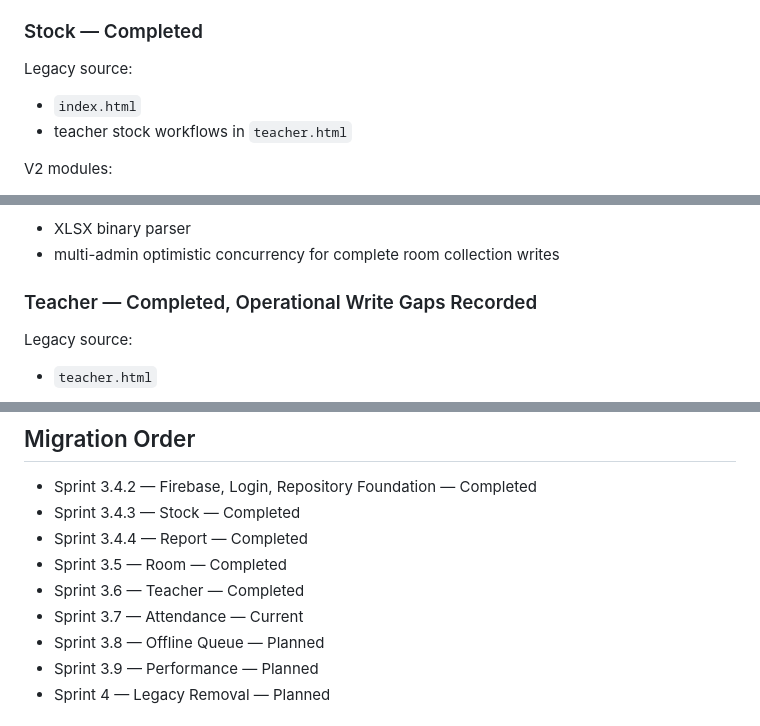
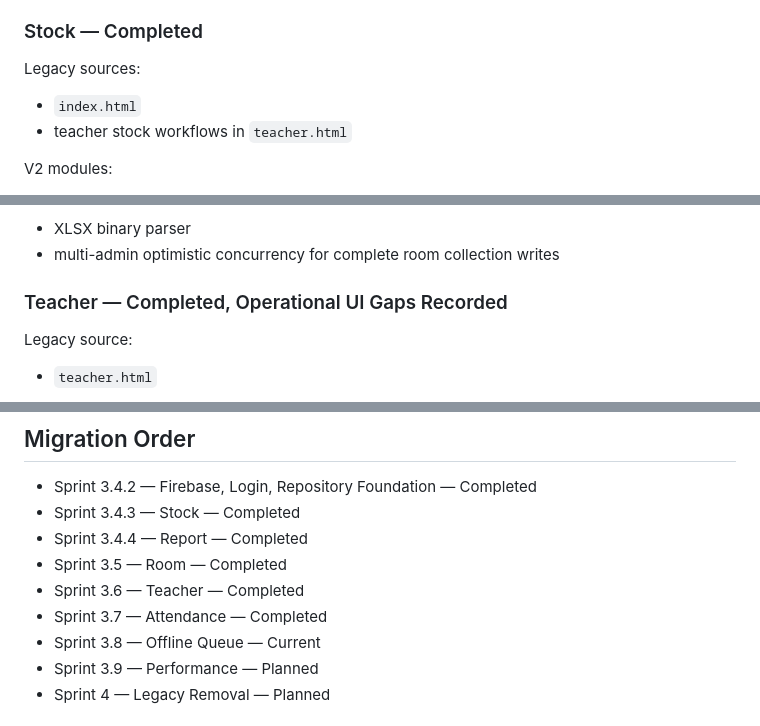
Before and after one commit to possible25672024-tech/MilkSchoolSystem-V2, a Markdown page: MODULE_MAP.md, 3 parts joined by grey strips. Rendered like a GitHub page.

```diff
--- a/MODULE_MAP.md
+++ b/MODULE_MAP.md
@@ -55,7 +55,7 @@ V2 modules:
 
 ### Stock — Completed
 
-Legacy source:
+Legacy sources:
 
 - `index.html`
 - teacher stock workflows in `teacher.html`
@@ -99,7 +99,7 @@ Remaining gaps:
 - XLSX binary parser
 - multi-admin optimistic concurrency for complete room collection writes
 
-### Teacher — Completed, Operational Write Gaps Recorded
+### Teacher — Completed, Operational UI Gaps Recorded
 
 Legacy source:
 
@@ -207,8 +232,8 @@ Rebuild
 - Sprint 3.4.4 — Report — Completed
 - Sprint 3.5 — Room — Completed
 - Sprint 3.6 — Teacher — Completed
-- Sprint 3.7 — Attendance — Current
-- Sprint 3.8 — Offline Queue — Planned
+- Sprint 3.7 — Attendance — Completed
+- Sprint 3.8 — Offline Queue — Current
 - Sprint 3.9 — Performance — Planned
 - Sprint 4 — Legacy Removal — Planned
 
```
Also changed, not shown: other parts of MODULE_MAP.md (+49 -24 lines).
